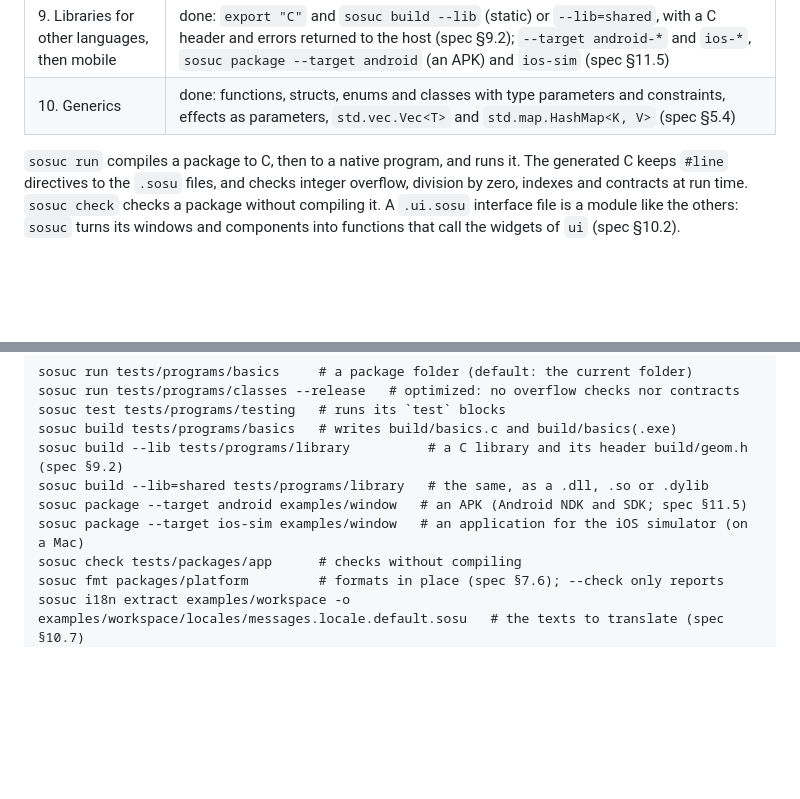
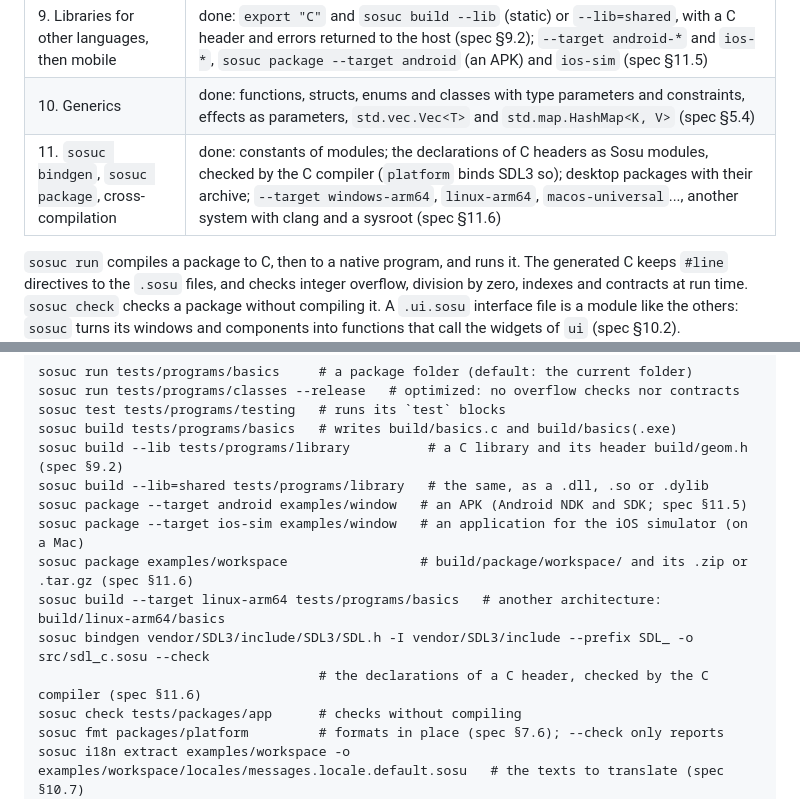
Before and after one commit to Clement-Bonet/Sosu, a Markdown page: README.md, 2 parts joined by grey strips. Drawn GitHub-style; blank space fills up the shorter version.

Commit message:
Spec §11.6 available, with its decisions; §9, §9.1, §11.4, the roadmap and the README up to date

```diff
--- a/README.md
+++ b/README.md
@@ -19,6 +19,7 @@ English is the working language of the project: code, comments, compiler message
 | 8. `platform` / `render` / `ui` / `i18n` | done on the desktop: window, keyboard, mouse, touch and text events, drawing in a canvas of pixels, text (TrueType fonts read and drawn in Sosu, and a built-in 8 by 8 font with the Latin accented letters), widgets in immediate mode (`ui`), `.ui.sosu` interface files with themes, styles and translations; touch and mobile events written, Android and iOS builds are step 9 |
 | 9. Libraries for other languages, then mobile | done: `export "C"` and `sosuc build --lib` (static) or `--lib=shared`, with a C header and errors returned to the host (spec §9.2); `--target android-*` and `ios-*`, `sosuc package --target android` (an APK) and `ios-sim` (spec §11.5) |
 | 10. Generics | done: functions, structs, enums and classes with type parameters and constraints, effects as parameters, `std.vec.Vec<T>` and `std.map.HashMap<K, V>` (spec §5.4) |
+| 11. `sosuc bindgen`, `sosuc package`, cross-compilation | done: constants of modules; the declarations of C headers as Sosu modules, checked by the C compiler (`platform` binds SDL3 so); desktop packages with their archive; `--target windows-arm64`, `linux-arm64`, `macos-universal`..., another system with clang and a sysroot (spec §11.6) |
 
 `sosuc run` compiles a package to C, then to a native program, and runs it. The generated C keeps
 `#line` directives to the `.sosu` files, and checks integer overflow, division by zero, indexes and
@@ -53,6 +54,10 @@ sosuc build --lib tests/programs/library          # a C library and its header b
 sosuc build --lib=shared tests/programs/library   # the same, as a .dll, .so or .dylib
 sosuc package --target android examples/window   # an APK (Android NDK and SDK; spec §11.5)
 sosuc package --target ios-sim examples/window   # an application for the iOS simulator (on a Mac)
+sosuc package examples/workspace                 # build/package/workspace/ and its .zip or .tar.gz (spec §11.6)
+sosuc build --target linux-arm64 tests/programs/basics   # another architecture: build/linux-arm64/basics
+sosuc bindgen vendor/SDL3/include/SDL3/SDL.h -I vendor/SDL3/include --prefix SDL_ -o src/sdl_c.sosu --check
+                                    # the declarations of a C header, checked by the C compiler (spec §11.6)
 sosuc check tests/packages/app      # checks without compiling
 sosuc fmt packages/platform         # formats in place (spec §7.6); --check only reports
 sosuc i18n extract examples/workspace -o examples/workspace/locales/messages.locale.default.sosu   # the texts to translate (spec §10.7)
```
Also changed, not shown: docs/SPEC.md (+18 -5 lines).
